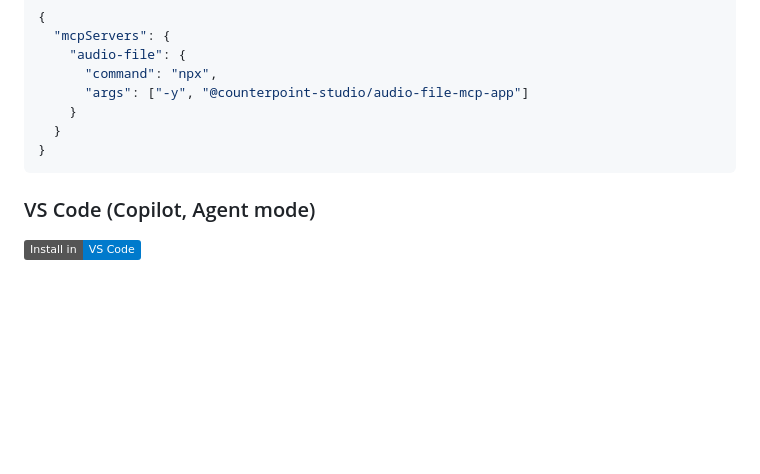
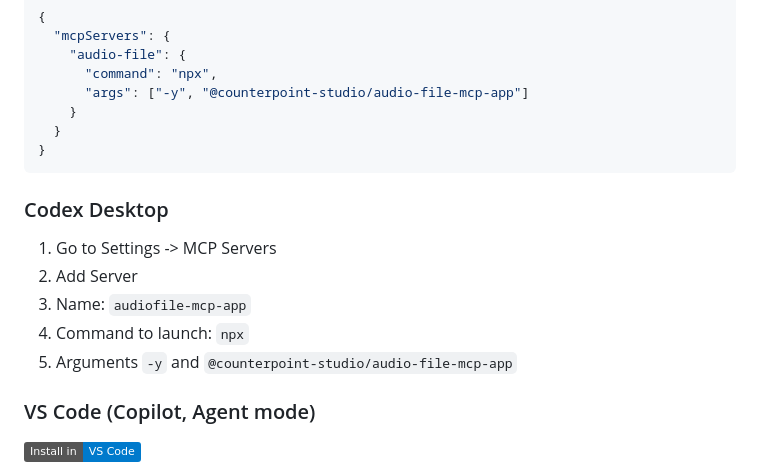
Before and after one commit to counterpoint-studio/audio-file-mcp-app, a Markdown page: README.md, the part around the change. Drawn GitHub-style; badges without logos; blank space fills up the shorter version.

Commit message:
codex instructions

````diff
--- a/README.md
+++ b/README.md
@@ -53,6 +53,15 @@ Or add the server by hand to `claude_desktop_config.json`:
   }
 }
 ```
+
+### Codex Desktop
+
+1. Go to Settings -> MCP Servers
+2. Add Server
+3. Name: `audiofile-mcp-app`
+4. Command to launch: `npx`
+5. Arguments `-y` and `@counterpoint-studio/audio-file-mcp-app`
+
 
 ### VS Code (Copilot, Agent mode)
 
````
